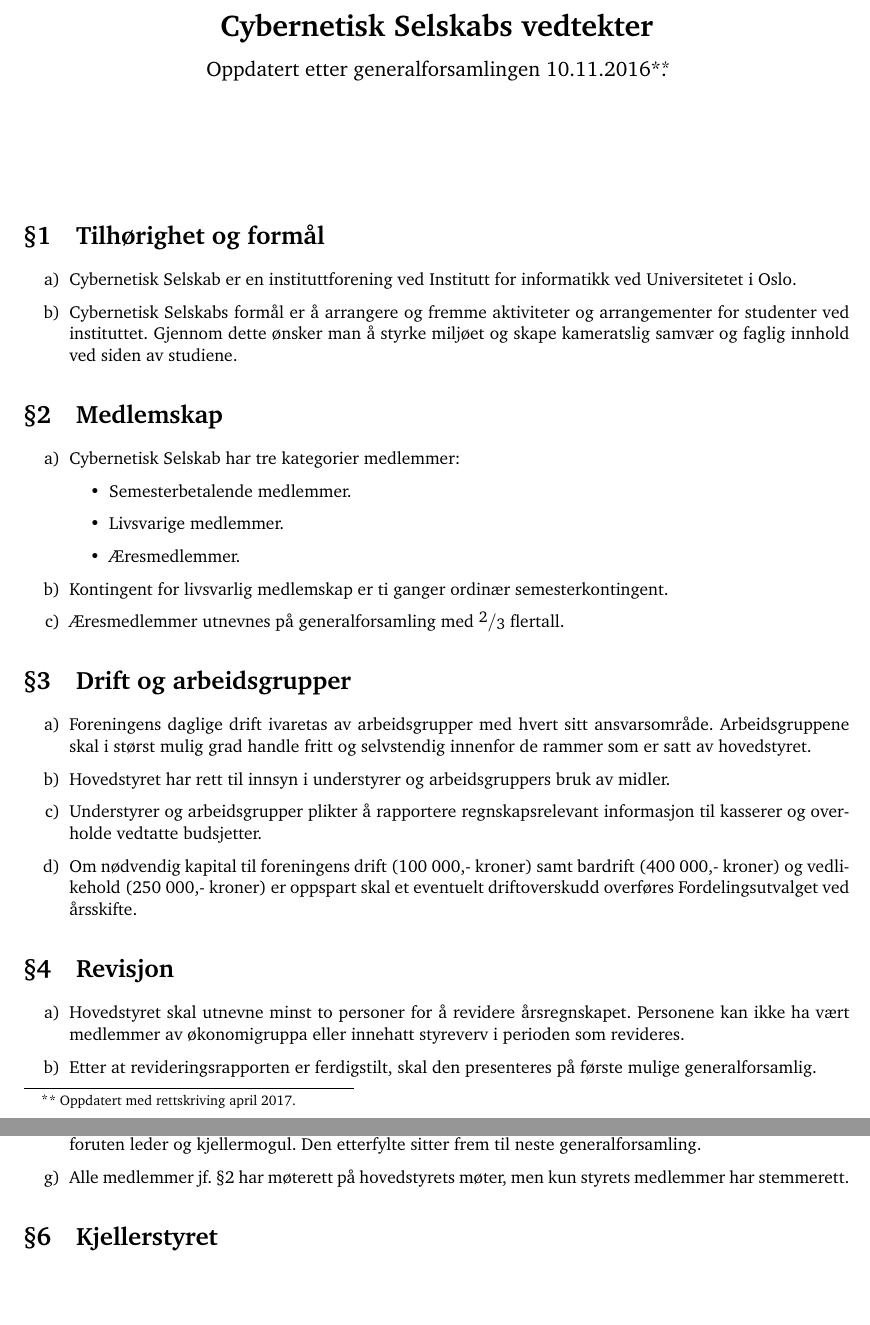
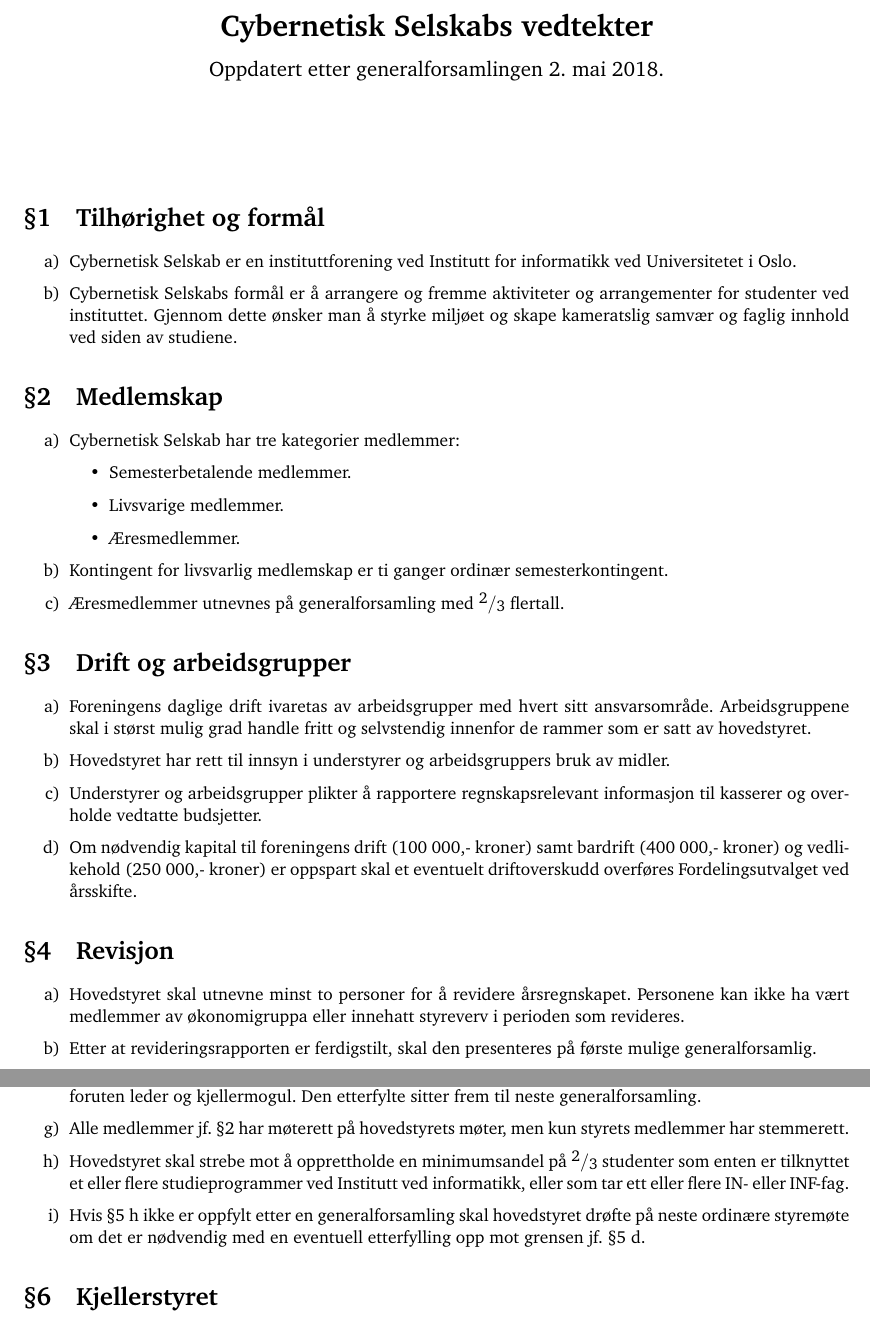
Before and after one commit to cybernetisk/docs, a LaTeX document (vedtekter/vedtekter.tex): two parts of pages 1 and 2 of 3, joined at a grey line, cut so that both start at the same text, the shorter picture padded with empty space. Compiled offline with pdfLaTeX.

Commit message:
Oppdatert vedtekter etter generalforsamling

```diff
--- a/vedtekter/vedtekter.tex
+++ b/vedtekter/vedtekter.tex
@@ -15,14 +15,16 @@
 	denominator-bot-sep = -1pt,
 }
 
+\makeatletter
 % Redefines sections in the format §1 ...
 \renewcommand{\thesection}{§\arabic{section}}
 % Redefines the first level of enumerated lists.
-\renewcommand{\theenumi}{\alph{enumi})}
-\renewcommand{\labelenumi}{\theenumi}
+\renewcommand{\theenumi}{\alph{enumi}}
+\renewcommand{\labelenumi}{\theenumi)}
+\renewcommand{\p@enumi}{\thesection~\theenumii}
 
 \title{\textbf{Cybernetisk Selskabs vedtekter} \\
-	{\large Oppdatert etter generalforsamlingen 10.11.2016*\thanks{* Oppdatert med rettskriving april 2017.}.}}
+	{\large Oppdatert etter generalforsamlingen 2.~mai 2018.}}
 \date{}
 \author{}
 
@@ -71,6 +73,8 @@
 	\item{Hovedstyret konstituerer seg i samråd med lederen på periodens første hovedstyremøte som skal skje senest to måneder etter generalforsamling.}
 	\item{Hovedstyret kan med \sfrac{3}{4} flertall oppnevne hovedstyremedlemmer ved behov for etterfylling av alle verv foruten leder og kjellermogul. Den etterfylte sitter frem til neste generalforsamling.}
 	\item{Alle medlemmer jf.~\ref{sec:medlemskap} har møterett på hovedstyrets møter, men kun styrets medlemmer har stemmerett.}
+	\item{Hovedstyret skal strebe mot å opprettholde en minimumsandel på \sfrac{2}{3} studenter som enten er tilknyttet et eller flere studieprogrammer ved Institutt ved informatikk, eller som tar ett eller flere IN- eller INF-fag.\label{itm:minimum}}
+	\item{Hvis \ref{itm:minimum} ikke er oppfylt etter en generalforsamling skal hovedstyret drøfte på neste ordinære styremøte om det er nødvendig med en eventuell etterfylling opp mot grensen jf.~\ref{sec:hs-antall}.}
 \end{enumerate}
 
 \section{Kjellerstyret}
```
Also changed, not shown: vedtekter/vedtekter.pdf, vedtekter/vedtekter.tex (3 more changed lines).
